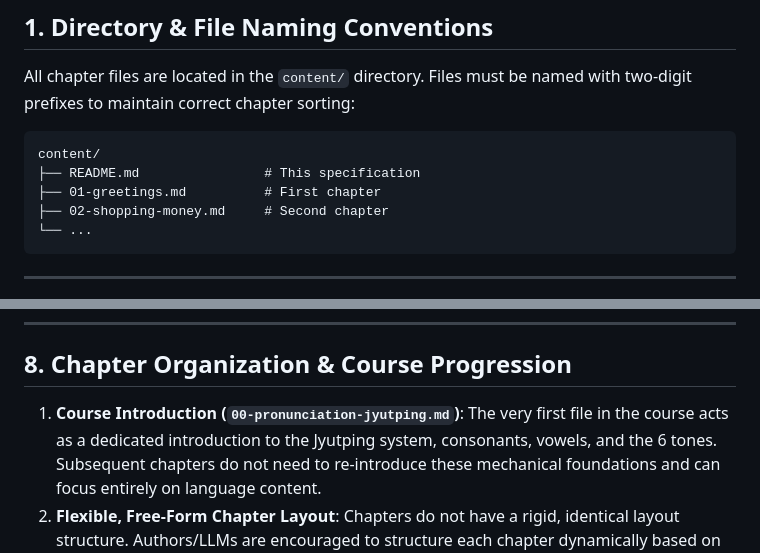
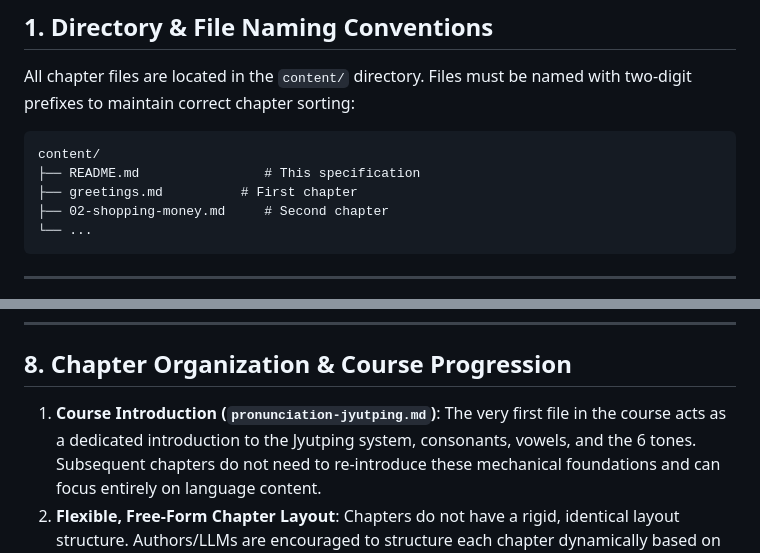
Before and after one commit to ehlesmes/cantonese, a Markdown page: content/README.md, 2 parts joined by grey strips. GitHub-like rendering.

Commit message:
docs: remove outdated references to numeric double-digit chapter prefixes in filenames and prompts

````diff
--- a/content/README.md
+++ b/content/README.md
@@ -16,7 +16,7 @@ with two-digit prefixes to maintain correct chapter sorting:
 ```
 content/
 ├── README.md                # This specification
-├── 01-greetings.md          # First chapter
+├── greetings.md          # First chapter
 ├── 02-shopping-money.md     # Second chapter
 └── ...
 ```
@@ -201,8 +201,8 @@ explanation: 唔該[m4goi1|excuse me] is used for "excuse me", 我[ngo5|I] is "I
 
 ## 8. Chapter Organization & Course Progression
 
-1. **Course Introduction (`00-pronunciation-jyutping.md`)**: The very first file
-   in the course acts as a dedicated introduction to the Jyutping system,
+1. **Course Introduction (`pronunciation-jyutping.md`)**: The very first file in
+   the course acts as a dedicated introduction to the Jyutping system,
    consonants, vowels, and the 6 tones. Subsequent chapters do not need to
    re-introduce these mechanical foundations and can focus entirely on language
    content.
````
Also changed, not shown: content/curriculum.md (+32 -32 lines), scripts/prompts/implement-chapter.md (+7 -10 lines).
